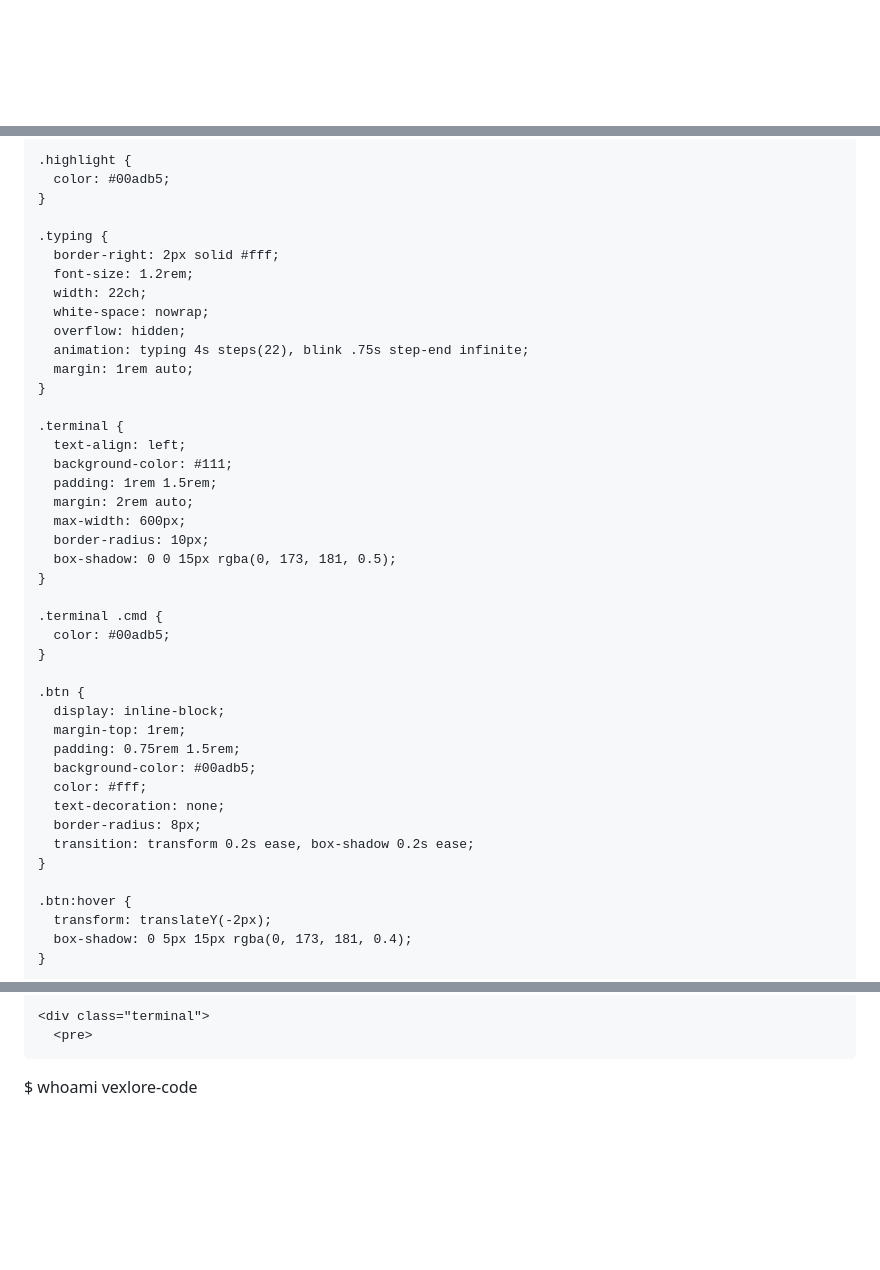
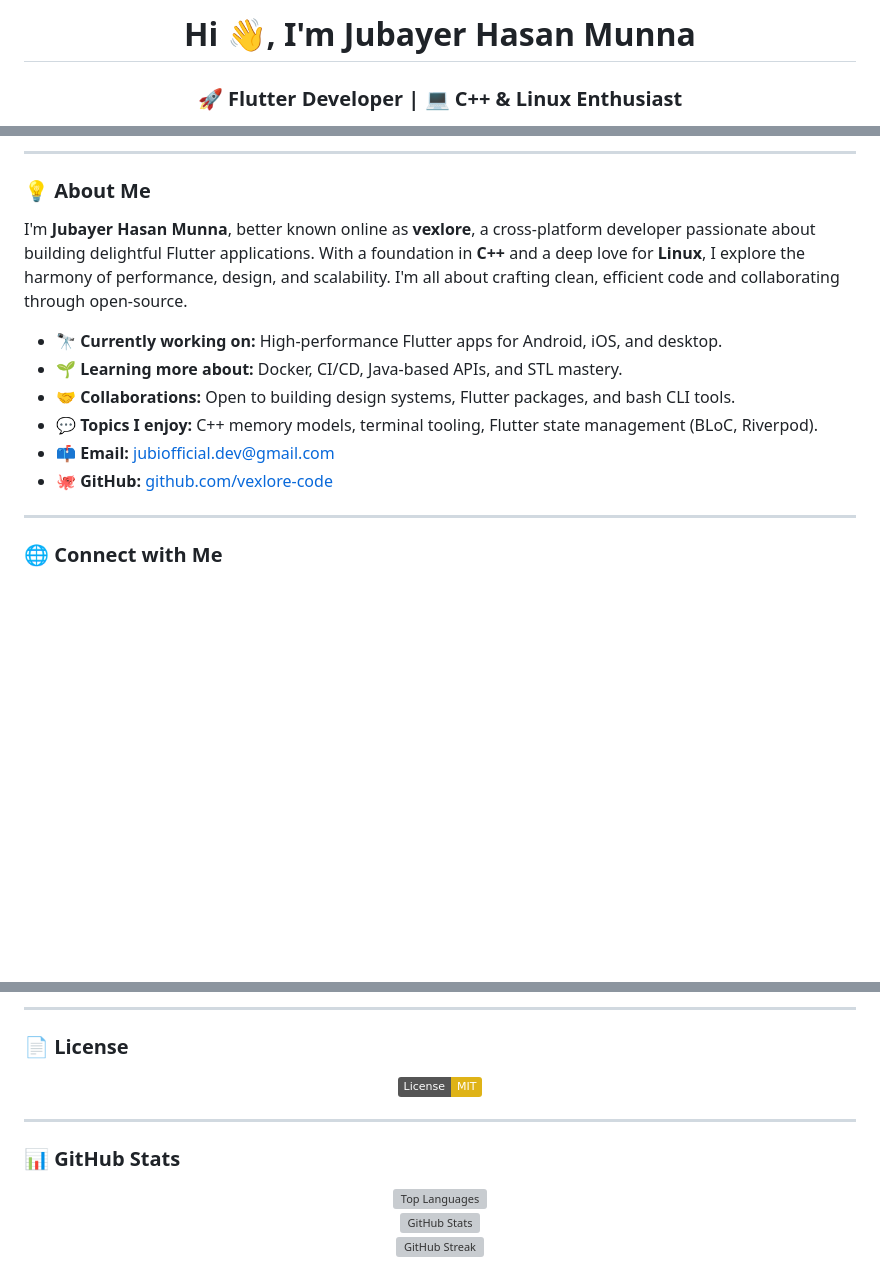
Before and after one commit to vexlore-code/vexlore-code, a Markdown page: README.md, 3 parts joined by grey strips. GitHub-like rendering; badges without logos; blank space fills up the shorter version; grey boxes are pictures that could not be loaded.

```diff
--- a/README.md
+++ b/README.md
@@ -1,23 +1,3 @@
-<!DOCTYPE html>
-<html lang="en">
-<head>
-  <meta charset="UTF-8" />
-  <meta name="viewport" content="width=device-width, initial-scale=1.0" />
-  <title>Vexlore - Animated Portfolio</title>
-  <link rel="preconnect" href="https://fonts.googleapis.com">
-  <link rel="preconnect" href="https://fonts.gstatic.com" crossorigin>
-  <link href="https://fonts.googleapis.com/css2?family=Fira+Code&display=swap" rel="stylesheet">
-  <link rel="stylesheet" href="style.css" />
-  <style>
-    body {
-      margin: 0;
-      font-family: 'Fira Code', monospace;
-      background: linear-gradient(135deg, #0f2027, #203a43, #2c5364);
-      color: #fff;
-      display: flex;
-      justify-content: center;
-      align-items: center;
-      min-height: 100vh;
-      overflow-x: hidden;
-    }
+<h1 align="center">Hi 👋, I'm <span style="color:#00adb5;">Jubayer Hasan Munna</span></h1>
+<h3 align="center">🚀 Flutter Developer | 💻 C++ & Linux Enthusiast</h3>
 
@@ -35,45 +13,22 @@
 
-    .highlight {
-      color: #00adb5;
-    }
+---
 
-    .typing {
-      border-right: 2px solid #fff;
-      font-size: 1.2rem;
-      width: 22ch;
-      white-space: nowrap;
-      overflow: hidden;
-      animation: typing 4s steps(22), blink .75s step-end infinite;
-      margin: 1rem auto;
-    }
+### 💡 About Me
 
-    .terminal {
-      text-align: left;
-      background-color: #111;
-      padding: 1rem 1.5rem;
-      margin: 2rem auto;
-      max-width: 600px;
-      border-radius: 10px;
-      box-shadow: 0 0 15px rgba(0, 173, 181, 0.5);
-    }
+<p>
+  I'm <strong>Jubayer Hasan Munna</strong>, better known online as <strong>vexlore</strong>, a cross-platform developer passionate about building delightful Flutter applications. With a foundation in <strong>C++</strong> and a deep love for <strong>Linux</strong>, I explore the harmony of performance, design, and scalability. I'm all about crafting clean, efficient code and collaborating through open-source.
+</p>
 
-    .terminal .cmd {
-      color: #00adb5;
-    }
+<ul>
+  <li>🔭 <strong>Currently working on:</strong> High-performance Flutter apps for Android, iOS, and desktop.</li>
+  <li>🌱 <strong>Learning more about:</strong> Docker, CI/CD, Java-based APIs, and STL mastery.</li>
+  <li>🤝 <strong>Collaborations:</strong> Open to building design systems, Flutter packages, and bash CLI tools.</li>
+  <li>💬 <strong>Topics I enjoy:</strong> C++ memory models, terminal tooling, Flutter state management (BLoC, Riverpod).</li>
+  <li>📫 <strong>Email:</strong> <a href="mailto:jubiofficial.dev@gmail.com">jubiofficial.dev@gmail.com</a></li>
+  <li>🐙 <strong>GitHub:</strong> <a href="https://github.com/vexlore-code">github.com/vexlore-code</a></li>
+</ul>
 
-    .btn {
-      display: inline-block;
-      margin-top: 1rem;
-      padding: 0.75rem 1.5rem;
-      background-color: #00adb5;
-      color: #fff;
-      text-decoration: none;
-      border-radius: 8px;
-      transition: transform 0.2s ease, box-shadow 0.2s ease;
-    }
+---
 
-    .btn:hover {
-      transform: translateY(-2px);
-      box-shadow: 0 5px 15px rgba(0, 173, 181, 0.4);
-    }
+### 🌐 Connect with Me
 
@@ -110,4 +66,20 @@
 
-    <div class="terminal">
-      <pre>
-$ <span class="cmd">whoami</span>
+---
+
+### 📄 License
+
+<p align="center">
+  <a href="LICENSE"><img src="https://img.shields.io/badge/License-MIT-yellow.svg" alt="MIT License" /></a>
+</p>
+
+---
+
+### 📊 GitHub Stats
+<p align="center">
+  <img src="https://github-readme-stats.vercel.app/api/top-langs/?username=vexlore-code&layout=compact&theme=radical" alt="Top Languages" style="border-radius: 16px;" />
+  <br/>
+  <img src="https://github-readme-stats.vercel.app/api?username=vexlore-code&show_icons=true&locale=en&theme=radical" alt="GitHub Stats" style="border-radius: 16px;" />
+  <br/>
+  <img src="https://github-readme-streak-stats.herokuapp.com/?user=vexlore-code&theme=radical" alt="GitHub Streak" style="border-radius: 16px;" />
+</p>
+
```
Also changed, not shown: other parts of README.md (+65 -54 lines).
